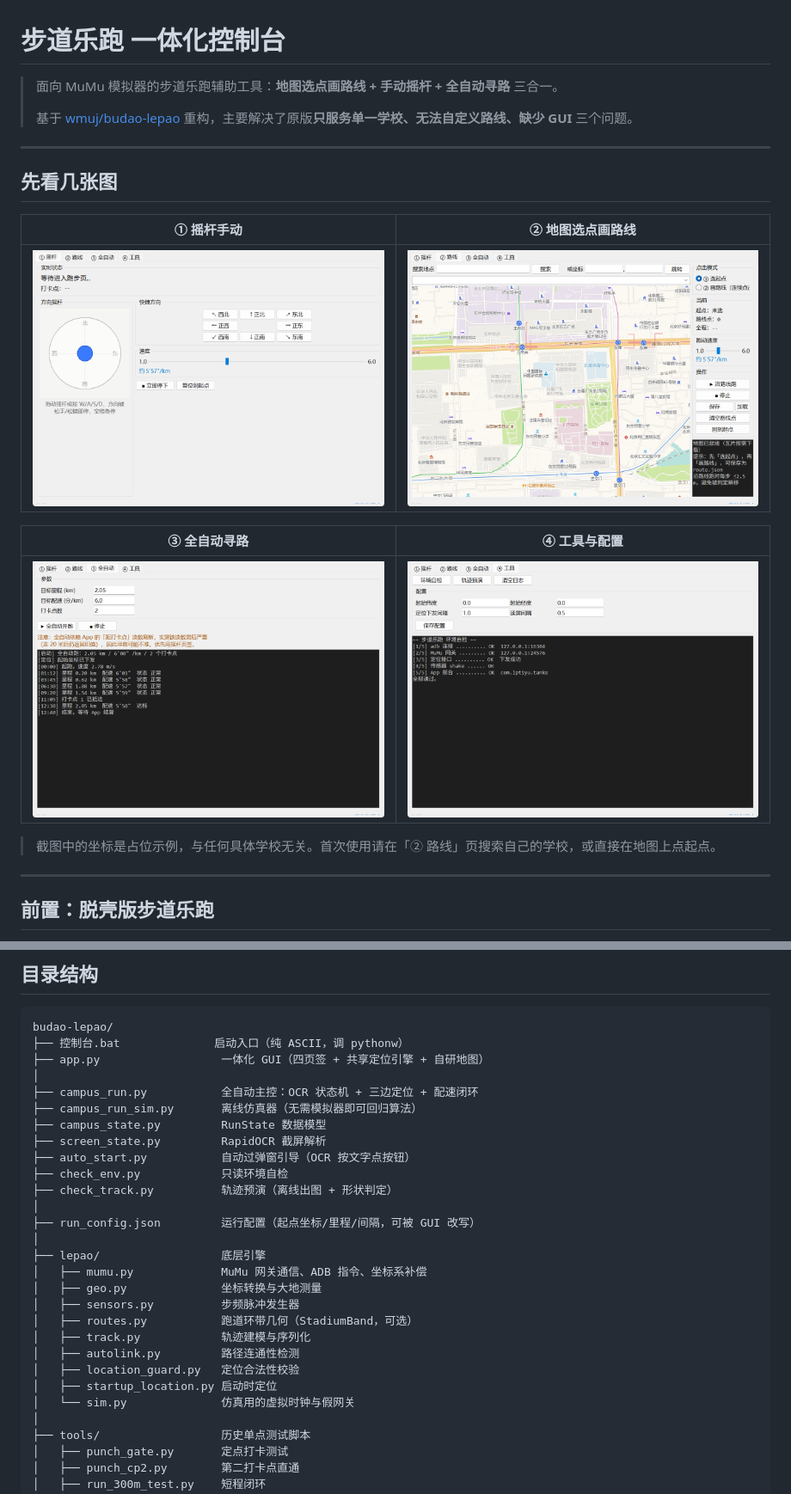
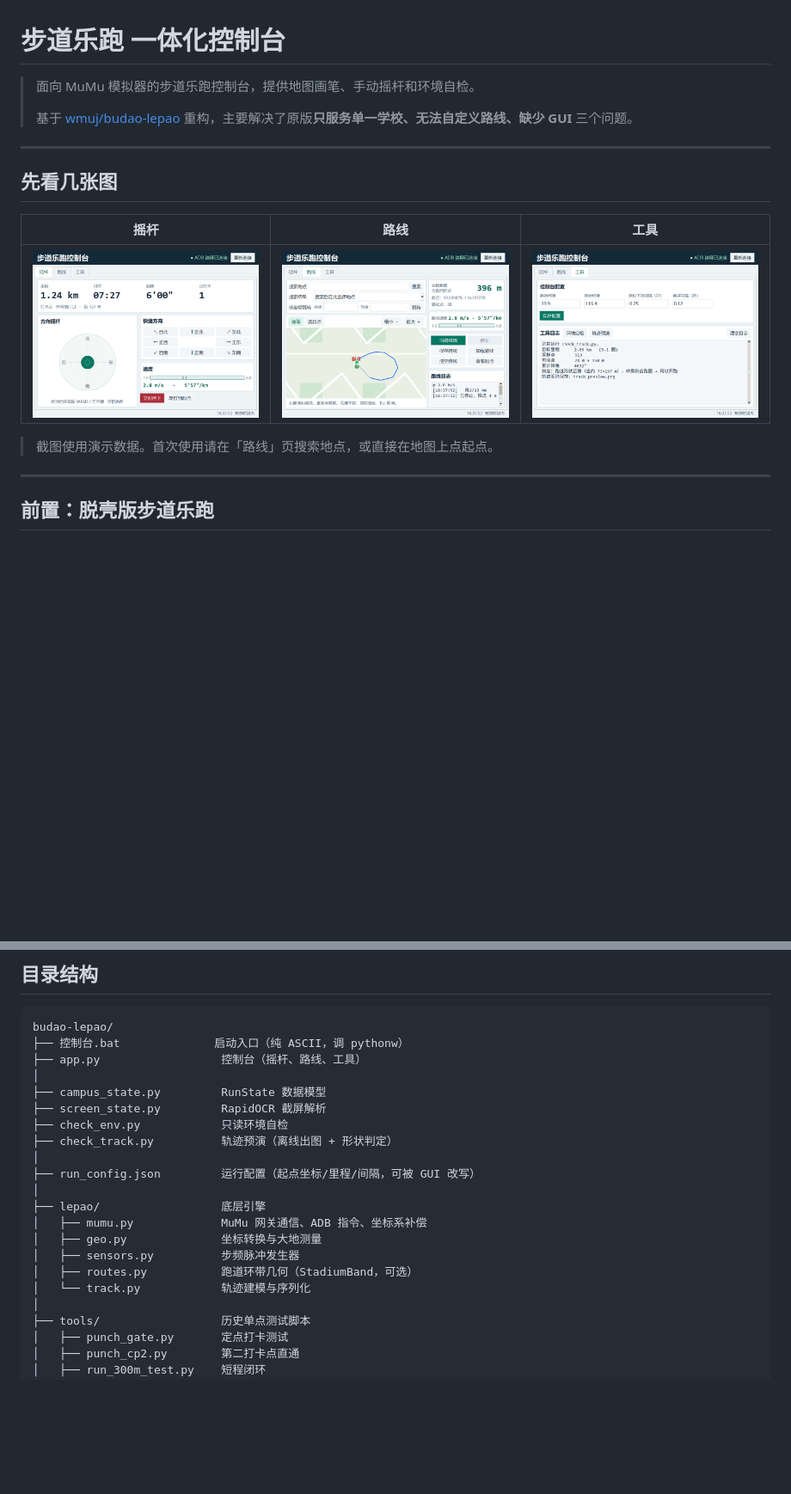
Before and after one commit to ssbngb/lapao-assistant, a Markdown page: README.md, 2 parts joined by grey strips. Shown at 86% size. GitHub-like rendering; pictures changed too: assets/gui_auto.png (deleted), assets/gui_joystick.png, assets/gui_route.png; blank space fills up the shorter version.

````diff
--- a/README.md
+++ b/README.md
@@ -1,6 +1,6 @@
 # 步道乐跑 一体化控制台
 
-> 面向 MuMu 模拟器的步道乐跑辅助工具：**地图选点画路线 + 手动摇杆 + 全自动寻路** 三合一。
+> 面向 MuMu 模拟器的步道乐跑控制台，提供地图画笔、手动摇杆和环境自检。
 >
 > 基于 [wmuj/budao-lepao](https://github.com/wmuj/budao-lepao) 重构，主要解决了原版**只服务单一学校、无法自定义路线、缺少 GUI** 三个问题。
 
@@ -8,15 +8,11 @@
 
 ## 先看几张图
 
-| ① 摇杆手动 | ② 地图选点画路线 |
-|---|---|
-| ![摇杆页](assets/gui_joystick.png) | ![路线页](assets/gui_route.png) |
+| 摇杆 | 路线 | 工具 |
+|---|---|---|
+| ![摇杆页](assets/gui_joystick.png) | ![路线页](assets/gui_route.png) | ![工具页](assets/gui_tools.png) |
 
-| ③ 全自动寻路 | ④ 工具与配置 |
-|---|---|
-| ![自动页](assets/gui_auto.png) | ![工具页](assets/gui_tools.png) |
-
-> 截图中的坐标是占位示例，与任何具体学校无关。首次使用请在「② 路线」页搜索自己的学校，或直接在地图上点起点。
+> 截图使用演示数据。首次使用请在「路线」页搜索地点，或直接在地图上点起点。
 
 ---
 
@@ -291,13 +269,10 @@ offset_meters()                          # 按米偏移经纬度
 ```
 budao-lepao/
 ├── 控制台.bat              启动入口（纯 ASCII，调 pythonw）
-├── app.py                  一体化 GUI（四页签 + 共享定位引擎 + 自研地图）
+├── app.py                  控制台（摇杆、路线、工具）
 │
-├── campus_run.py           全自动主控：OCR 状态机 + 三边定位 + 配速闭环
-├── campus_run_sim.py       离线仿真器（无需模拟器即可回归算法）
 ├── campus_state.py         RunState 数据模型
 ├── screen_state.py         RapidOCR 截屏解析
-├── auto_start.py           自动过弹窗引导（OCR 按文字点按钮）
 ├── check_env.py            只读环境自检
 ├── check_track.py          轨迹预演（离线出图 + 形状判定）
 │
@@ -308,11 +283,7 @@ budao-lepao/
 │   ├── geo.py              坐标转换与大地测量
 │   ├── sensors.py          步频脉冲发生器
 │   ├── routes.py           跑道环带几何（StadiumBand，可选）
-│   ├── track.py            轨迹建模与序列化
-│   ├── autolink.py         路径连通性检测
-│   ├── location_guard.py   定位合法性校验
-│   ├── startup_location.py 启动时定位
-│   └── sim.py              仿真用的虚拟时钟与假网关
+│   └── track.py            轨迹建模与序列化
 │
 ├── tools/                  历史单点测试脚本
 │   ├── punch_gate.py       定点打卡测试
````
Also changed, not shown: other parts of README.md (+19 -38 lines), 试跑调参记录.md (+2 -9 lines), 12 other files.
